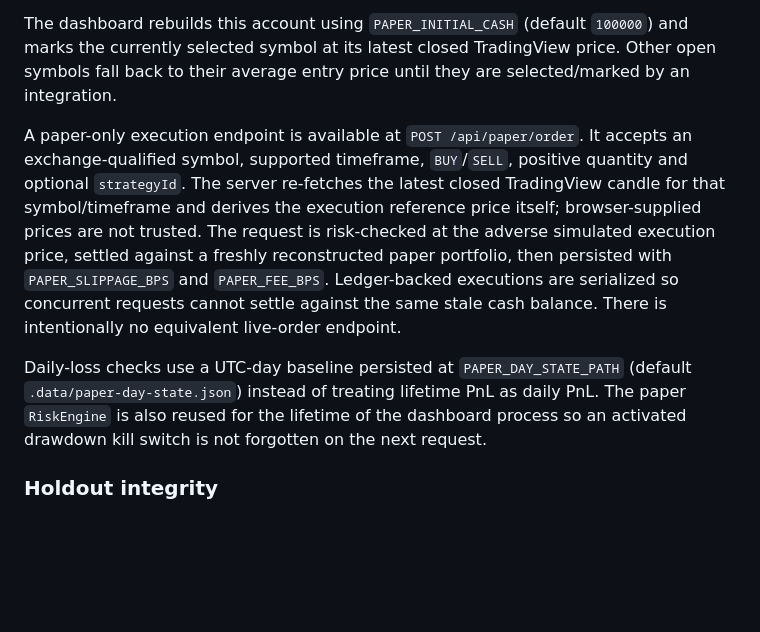
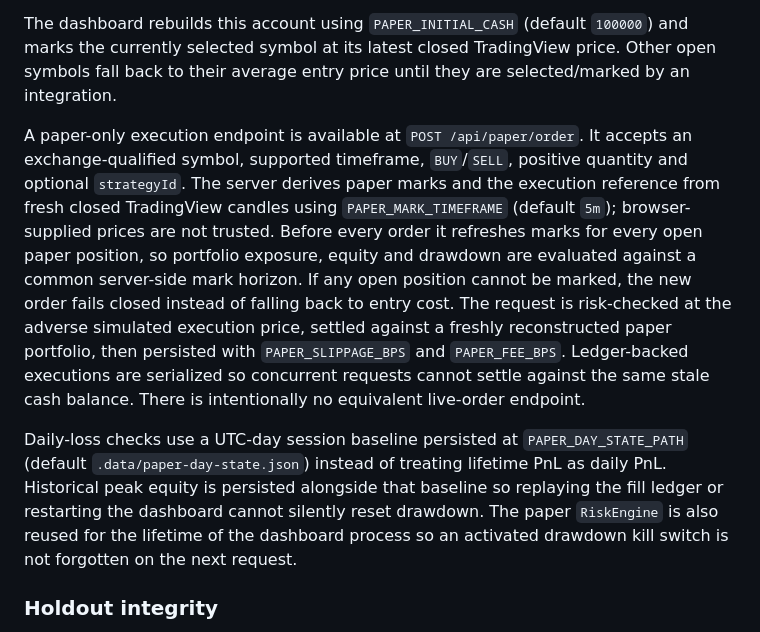
Before and after one commit to Galdr1c/Quant-Swarm, a Markdown page: README.md, the part around the change. Drawn GitHub-style; blank space fills up the shorter version.

Commit message:
Document multi-asset server-side paper marking

```diff
--- a/README.md
+++ b/README.md
@@ -27,9 +27,9 @@ The native paper account reconstructs its state from the append-only fill ledger
 
 The dashboard rebuilds this account using `PAPER_INITIAL_CASH` (default `100000`) and marks the currently selected symbol at its latest closed TradingView price. Other open symbols fall back to their average entry price until they are selected/marked by an integration.
 
-A paper-only execution endpoint is available at `POST /api/paper/order`. It accepts an exchange-qualified symbol, supported timeframe, `BUY`/`SELL`, positive quantity and optional `strategyId`. The server re-fetches the latest closed TradingView candle for that symbol/timeframe and derives the execution reference price itself; browser-supplied prices are not trusted. The request is risk-checked at the adverse simulated execution price, settled against a freshly reconstructed paper portfolio, then persisted with `PAPER_SLIPPAGE_BPS` and `PAPER_FEE_BPS`. Ledger-backed executions are serialized so concurrent requests cannot settle against the same stale cash balance. There is intentionally no equivalent live-order endpoint.
+A paper-only execution endpoint is available at `POST /api/paper/order`. It accepts an exchange-qualified symbol, supported timeframe, `BUY`/`SELL`, positive quantity and optional `strategyId`. The server derives paper marks and the execution reference from fresh closed TradingView candles using `PAPER_MARK_TIMEFRAME` (default `5m`); browser-supplied prices are not trusted. Before every order it refreshes marks for every open paper position, so portfolio exposure, equity and drawdown are evaluated against a common server-side mark horizon. If any open position cannot be marked, the new order fails closed instead of falling back to entry cost. The request is risk-checked at the adverse simulated execution price, settled against a freshly reconstructed paper portfolio, then persisted with `PAPER_SLIPPAGE_BPS` and `PAPER_FEE_BPS`. Ledger-backed executions are serialized so concurrent requests cannot settle against the same stale cash balance. There is intentionally no equivalent live-order endpoint.
 
-Daily-loss checks use a UTC-day baseline persisted at `PAPER_DAY_STATE_PATH` (default `.data/paper-day-state.json`) instead of treating lifetime PnL as daily PnL. The paper `RiskEngine` is also reused for the lifetime of the dashboard process so an activated drawdown kill switch is not forgotten on the next request.
+Daily-loss checks use a UTC-day session baseline persisted at `PAPER_DAY_STATE_PATH` (default `.data/paper-day-state.json`) instead of treating lifetime PnL as daily PnL. Historical peak equity is persisted alongside that baseline so replaying the fill ledger or restarting the dashboard cannot silently reset drawdown. The paper `RiskEngine` is also reused for the lifetime of the dashboard process so an activated drawdown kill switch is not forgotten on the next request.
 
 ### Holdout integrity
 
```
